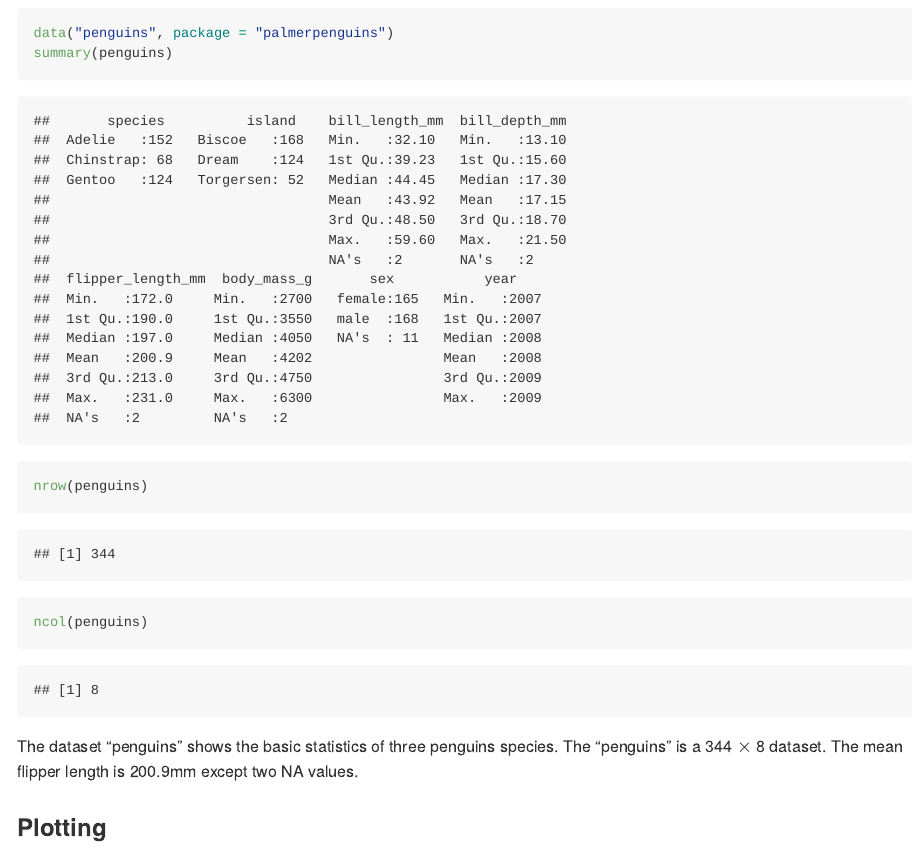
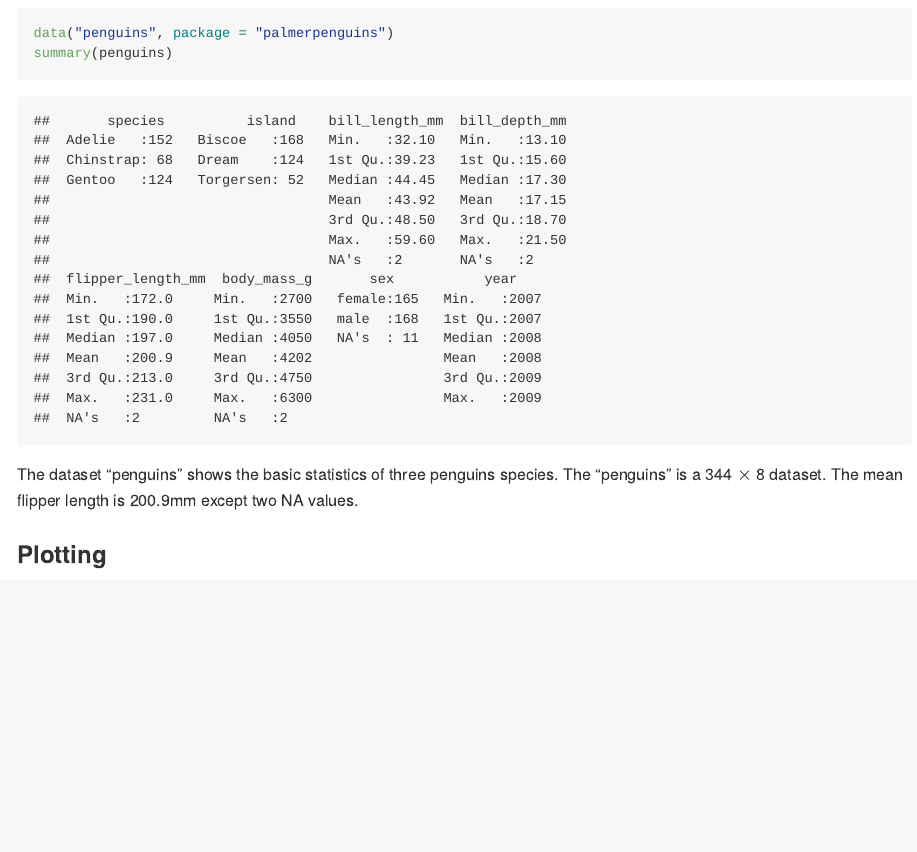
Before and after one commit to YIFEIZHAOCUIMC/p8105_hw1_yz4433, an R Markdown document (p8105_hw1_yz4433.Rmd): the page in a window 1100 px wide, from 580 px down. Rendered offline with R 4.5, knitr and Pandoc, with nearby package versions; code that draws random numbers runs with fixed seeds of ours.

Commit message:
use inline code for size and add md file to the directory.

````diff
--- a/p8105_hw1_yz4433.Rmd
+++ b/p8105_hw1_yz4433.Rmd
@@ -15,10 +15,8 @@ library(tidyverse)
 ```{r}
 data("penguins", package = "palmerpenguins")
 summary(penguins)
-nrow(penguins)
-ncol(penguins)
 ```
-The dataset "penguins" shows the basic statistics of three penguins species. The "penguins" is a 344 $\times$ 8 dataset. The mean flipper length is 200.9mm except two NA values.
+The dataset "penguins" shows the basic statistics of three penguins species. The "penguins" is a `r nrow(penguins)` $\times$ `r ncol(penguins)` dataset. The mean flipper length is 200.9mm except two NA values.
 
 ### Plotting
 ```{r}
````
Also changed, not shown: img1.png (added), p8105_hw1_yz4433.md (added).
